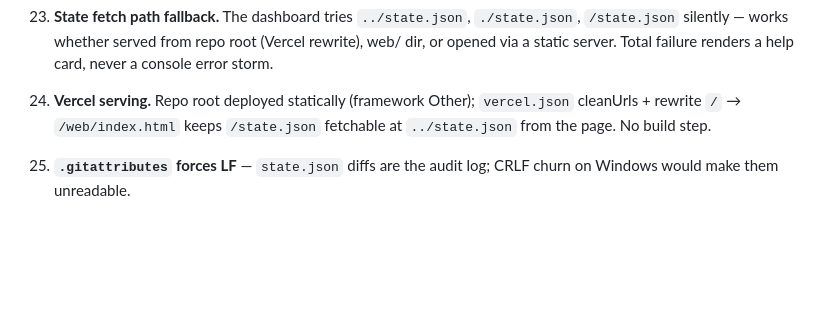
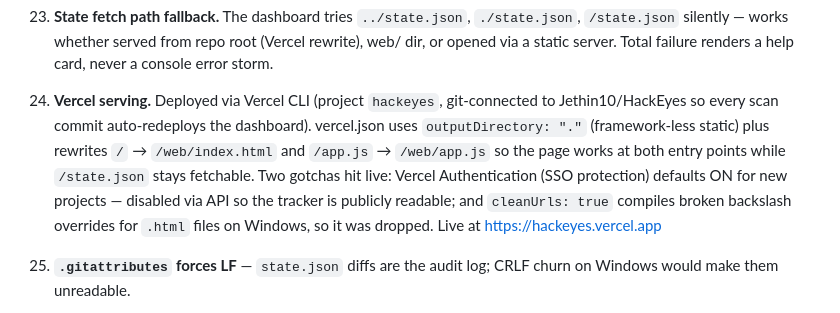
Before and after one commit to Jethin10/HackEyes, a Markdown page: DECISIONS.md, the part around the change. Drawn GitHub-style; blank space fills up the shorter version.

Commit message:
docs: record Vercel deployment decisions and gotchas

```diff
--- a/DECISIONS.md
+++ b/DECISIONS.md
@@ -113,9 +113,15 @@ One line each: what, why, and where it lives.
     root (Vercel rewrite), web/ dir, or opened via a static server. Total
     failure renders a help card, never a console error storm.
 
-24. **Vercel serving.** Repo root deployed statically (framework Other);
-    `vercel.json` cleanUrls + rewrite `/` → `/web/index.html` keeps
-    `/state.json` fetchable at `../state.json` from the page. No build step.
+24. **Vercel serving.** Deployed via Vercel CLI (project `hackeyes`, git-connected
+    to Jethin10/HackEyes so every scan commit auto-redeploys the dashboard).
+    vercel.json uses `outputDirectory: "."` (framework-less static) plus
+    rewrites `/` → `/web/index.html` and `/app.js` → `/web/app.js` so the page
+    works at both entry points while `/state.json` stays fetchable. Two gotchas
+    hit live: Vercel Authentication (SSO protection) defaults ON for new
+    projects — disabled via API so the tracker is publicly readable; and
+    `cleanUrls: true` compiles broken backslash overrides for `.html` files on
+    Windows, so it was dropped. Live at https://hackeyes.vercel.app
 
 25. **`.gitattributes` forces LF** — `state.json` diffs are the audit log;
     CRLF churn on Windows would make them unreadable.
```
